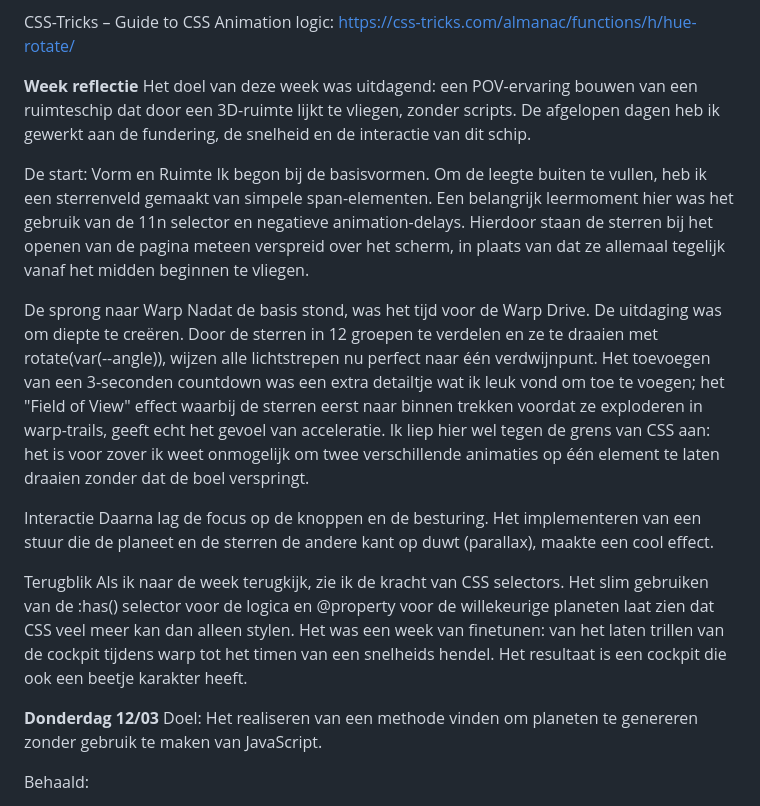
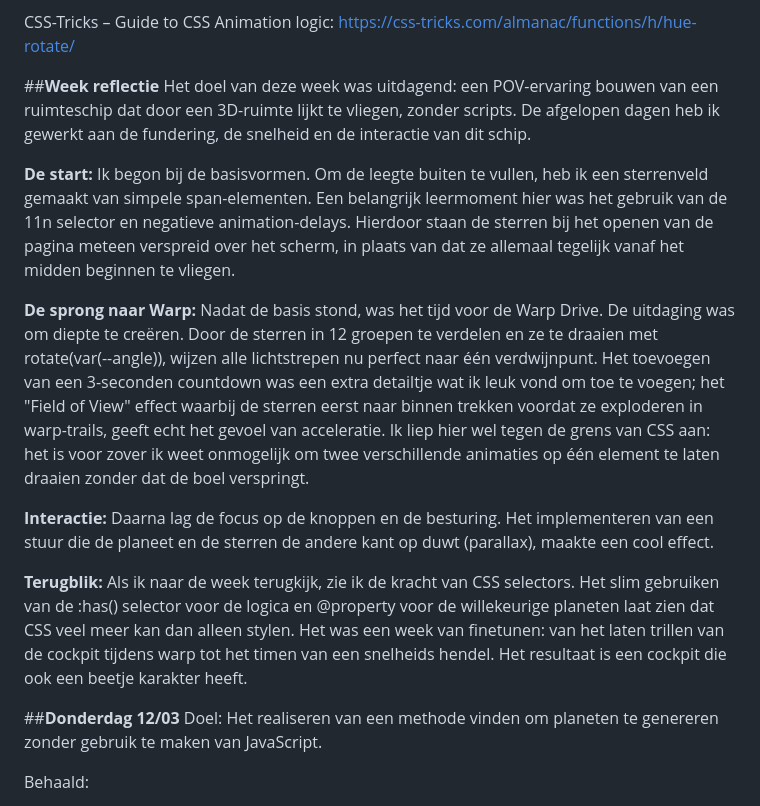
Before and after one commit to OceanGonen/CSS-eindopdracht, a Markdown page: README.md, the part around one of its changes. Rendered like a GitHub page.

Commit message:
Improve README formatting and section headers
Updated the README to enhance formatting and structure, including section headers for better readability.

```diff
--- a/README.md
+++ b/README.md
@@ -47,19 +47,19 @@ Drafts – Using CSS state animations: https://drafts.csswg.org/css-animations-2
 
 CSS-Tricks – Guide to CSS Animation logic: https://css-tricks.com/almanac/functions/h/hue-rotate/
 
-**Week reflectie**
+##**Week reflectie**
 Het doel van deze week was uitdagend: een POV-ervaring bouwen van een ruimteschip dat door een 3D-ruimte lijkt te vliegen, zonder scripts. De afgelopen dagen heb ik gewerkt aan de fundering, de snelheid en de interactie van dit schip.
 
-De start: Vorm en Ruimte
+**De start:**
 Ik begon bij de basisvormen. Om de leegte buiten te vullen, heb ik een sterrenveld gemaakt van simpele span-elementen. Een belangrijk leermoment hier was het gebruik van de 11n selector en negatieve animation-delays. Hierdoor staan de sterren bij het openen van de pagina meteen verspreid over het scherm, in plaats van dat ze allemaal tegelijk vanaf het midden beginnen te vliegen.
 
-De sprong naar Warp
+**De sprong naar Warp:**
 Nadat de basis stond, was het tijd voor de Warp Drive. De uitdaging was om diepte te creëren. Door de sterren in 12 groepen te verdelen en ze te draaien met rotate(var(--angle)), wijzen alle lichtstrepen nu perfect naar één verdwijnpunt. Het toevoegen van een 3-seconden countdown was een extra detailtje wat ik leuk vond om toe te voegen; het "Field of View" effect waarbij de sterren eerst naar binnen trekken voordat ze exploderen in warp-trails, geeft echt het gevoel van acceleratie. Ik liep hier wel tegen de grens van CSS aan: het is voor zover ik weet onmogelijk om twee verschillende animaties op één element te laten draaien zonder dat de boel verspringt.
 
-Interactie
+**Interactie:**
 Daarna lag de focus op de knoppen en de besturing. Het implementeren van een stuur die de planeet en de sterren de andere kant op duwt (parallax), maakte een cool effect.
 
-Terugblik
+**Terugblik:**
 Als ik naar de week terugkijk, zie ik de kracht van CSS selectors. Het slim gebruiken van de :has() selector voor de logica en @property voor de willekeurige planeten laat zien dat CSS veel meer kan dan alleen stylen. Het was een week van finetunen: van het laten trillen van de cockpit tijdens warp tot het timen van een snelheids hendel. Het resultaat is een cockpit die ook een beetje karakter heeft.
 
 
@@ -71,7 +71,7 @@ Als ik naar de week terugkijk, zie ik de kracht van CSS selectors. Het slim gebr
 
 
 
-**Donderdag 12/03**
+##**Donderdag 12/03**
 Doel:
 Het realiseren van een methode vinden om planeten te genereren zonder gebruik te maken van JavaScript.
 
```
Also changed, not shown: other parts of README.md (+3 -3 lines).
